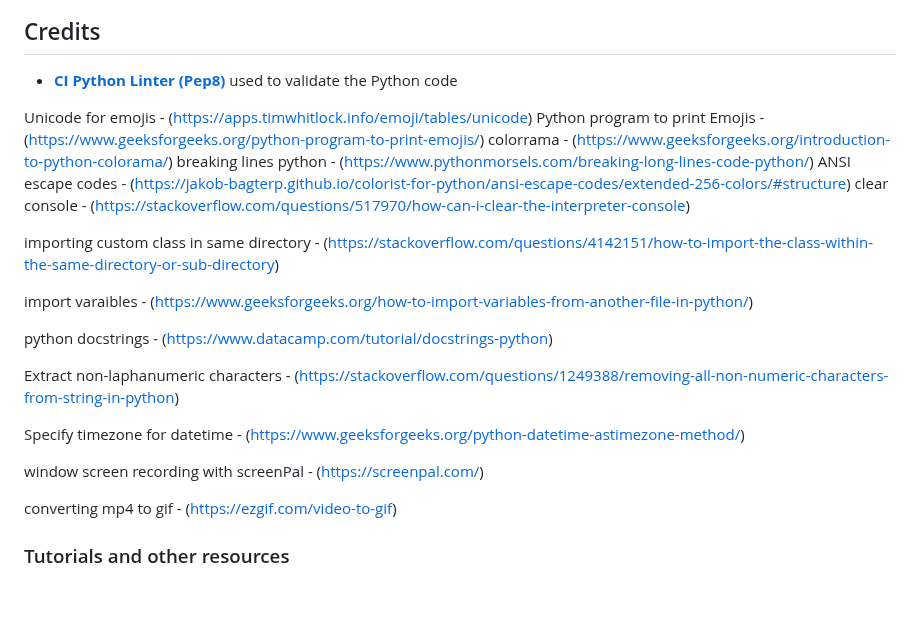
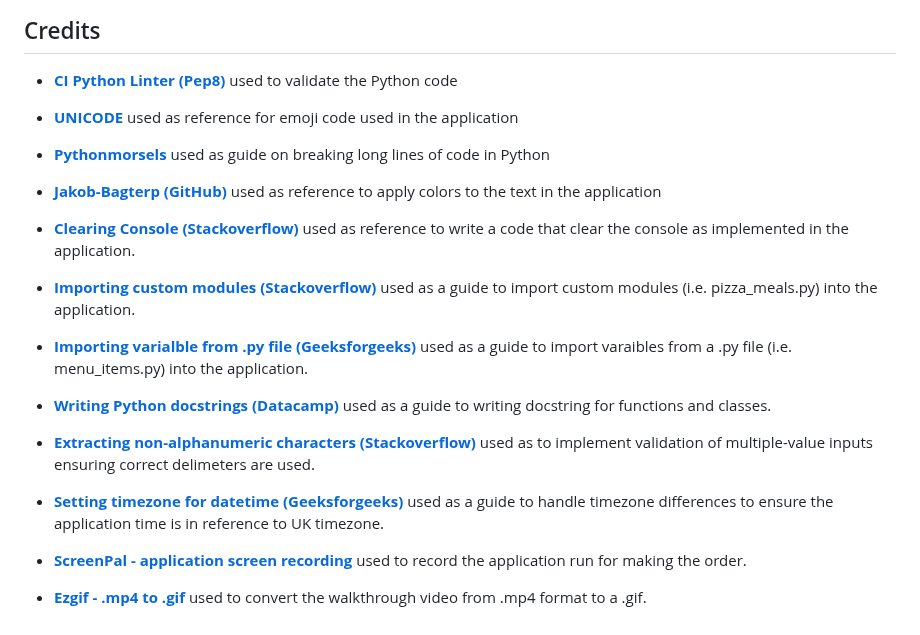
Before and after one commit to tumelo-maja/pizza_order_cli, a Markdown page: README.md, the part around the change. Rendered like a GitHub page; blank space fills up the shorter version.

Commit message:
revise the content in the Credits section

```diff
--- a/README.md
+++ b/README.md
@@ -572,26 +572,24 @@ This project was developed using the Visual Studio Code editor. For version cont
 
 - **<a href="https://pep8ci.herokuapp.com/" target="_blank" rel="noopener">CI Python Linter (Pep8)</a>** used to validate the Python code
 
+- **<a href="https://home.unicode.org/" target="_blank" rel="noopener">UNICODE</a>** used as reference for emoji code used in the application
 
-Unicode for emojis - (https://apps.timwhitlock.info/emoji/tables/unicode)
-Python program to print Emojis - (https://www.geeksforgeeks.org/python-program-to-print-emojis/)
-colorrama - (https://www.geeksforgeeks.org/introduction-to-python-colorama/)
-breaking lines python - (https://www.pythonmorsels.com/breaking-long-lines-code-python/)
-ANSI escape codes - (https://jakob-bagterp.github.io/colorist-for-python/ansi-escape-codes/extended-256-colors/#structure)
-clear console - (https://stackoverflow.com/questions/517970/how-can-i-clear-the-interpreter-console)
+- **<a href="https://www.pythonmorsels.com/breaking-long-lines-code-python/" target="_blank" rel="noopener">Pythonmorsels</a>** used as guide on breaking long lines of code in Python
 
-importing custom class in same directory - (https://stackoverflow.com/questions/4142151/how-to-import-the-class-within-the-same-directory-or-sub-directory)
+- **<a href="https://jakob-bagterp.github.io/colorist-for-python/ansi-escape-codes/extended-256-colors/#structure" target="_blank" rel="noopener">Jakob-Bagterp (GitHub)</a>** used as reference to apply colors to the text in the application
 
-import varaibles - (https://www.geeksforgeeks.org/how-to-import-variables-from-another-file-in-python/)
+- **<a href="https://stackoverflow.com/questions/517970/how-can-i-clear-the-interpreter-console" target="_blank" rel="noopener">Clearing Console (Stackoverflow)</a>** used as reference to write a code that clear the console as implemented in the application.
 
-python docstrings - (https://www.datacamp.com/tutorial/docstrings-python)
+- **<a href="https://stackoverflow.com/questions/4142151/how-to-import-the-class-within-the-same-directory-or-sub-directory" target="_blank" rel="noopener">Importing custom modules (Stackoverflow)</a>** used as a guide to import custom modules (i.e. pizza_meals.py) into the application.
 
-Extract non-laphanumeric characters - (https://stackoverflow.com/questions/1249388/removing-all-non-numeric-characters-from-string-in-python)
+- **<a href="https://www.geeksforgeeks.org/how-to-import-variables-from-another-file-in-python/" target="_blank" rel="noopener">Importing varialble from .py file (Geeksforgeeks)</a>** used as a guide to import varaibles from a .py file (i.e. menu_items.py) into the application.
 
-Specify timezone for datetime - (https://www.geeksforgeeks.org/python-datetime-astimezone-method/)
+- **<a href="https://www.datacamp.com/tutorial/docstrings-python" target="_blank" rel="noopener">Writing Python docstrings (Datacamp)</a>** used as a guide to writing docstring for functions and classes.
 
-window screen recording with screenPal - (https://screenpal.com/)
+- **<a href="https://stackoverflow.com/questions/1249388/removing-all-non-numeric-characters-from-string-in-python" target="_blank" rel="noopener">Extracting non-alphanumeric characters (Stackoverflow)</a>** used as to implement validation of multiple-value inputs ensuring correct delimeters are used.
 
-converting mp4 to gif - (https://ezgif.com/video-to-gif)
+- **<a href="https://www.geeksforgeeks.org/python-datetime-astimezone-method/" target="_blank" rel="noopener">Setting timezone for datetime (Geeksforgeeks)</a>** used as a guide to handle timezone differences to ensure the application time is in reference to UK timezone.
 
-### Tutorials and other resources
+- **<a href="https://screenpal.com/" target="_blank" rel="noopener">ScreenPal - application screen recording</a>** used to record the application run for making the order.
+
+- **<a href="https://ezgif.com/video-to-gif" target="_blank" rel="noopener">Ezgif - .mp4 to .gif</a>** used to convert the walkthrough video from .mp4 format to a .gif.
```
